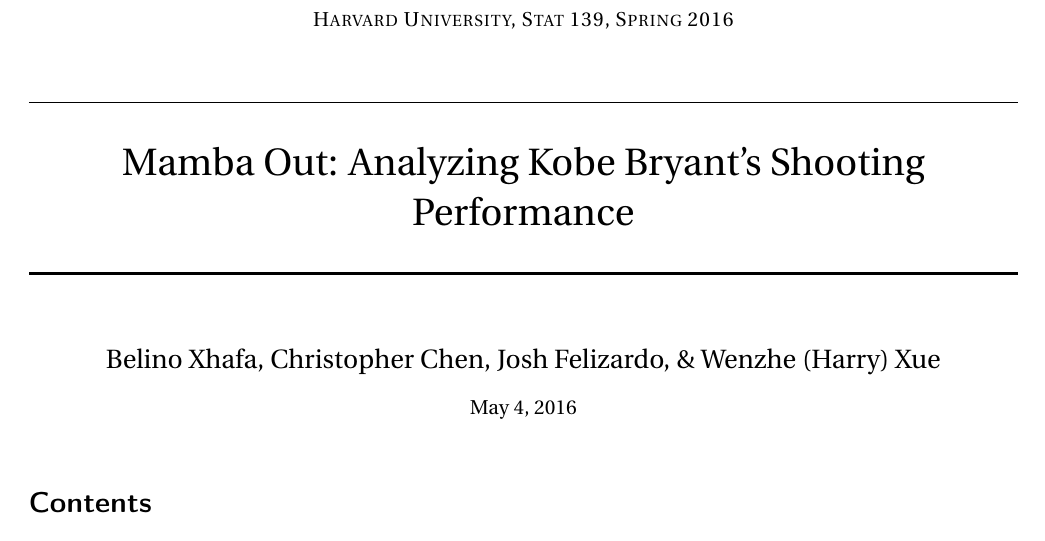
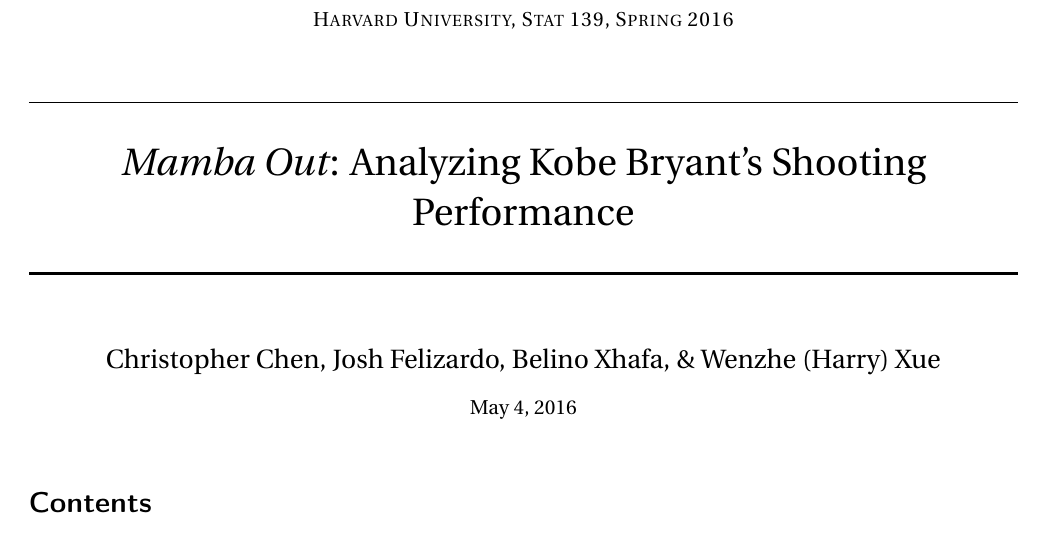
Before and after one commit to xueharry/Stat-139-Final-Project, a LaTeX document (report.tex): part of page 1 of 13, cut so that both start at the same text. Compiled offline with pdfLaTeX.

Commit message:
Final touches to report

```diff
--- a/report.tex
+++ b/report.tex
@@ -53,7 +53,7 @@
 \usepackage{fancyhdr} % Custom headers and footers
 \pagestyle{fancyplain} % Makes all pages in the document conform to the custom headers and footers
 \fancyhead{} % No page header - if you want one, create it in the same way as the footers below
-\fancyfoot[L]{Belino Xhafa, Christopher Chen, Josh Felizardo, \& Wenzhe (Harry) Xue} % Empty left footer
+\fancyfoot[L]{Christopher Chen, Josh Felizardo, Belino Xhafa, \& Wenzhe (Harry) Xue} % Empty left footer
 \fancyfoot[C]{} % Empty center footer
 \fancyfoot[R]{\thepage} % Page numbering for right footer
 \renewcommand{\headrulewidth}{0pt} % Remove header underlines
@@ -80,7 +80,7 @@
 \normalfont \normalsize
 \textsc{Harvard University, Stat 139, Spring 2016} \\ [25pt] % Your university, school and/or department name(s)
 \horrule{0.5pt} \\[0.4cm] % Thin top horizontal rule
-\huge Mamba Out: Analyzing Kobe Bryant's Shooting Performance \\ % The assignment title
+\huge \textit{Mamba Out}: Analyzing Kobe Bryant's Shooting Performance \\ % The assignment title
 \horrule{2pt} \\[0.5cm] % Thick bottom horizontal rule
 }
 
@@ -98,7 +98,7 @@
     innerleftmargin=15pt,
     backgroundcolor=gray!2!white}
 
-\author{Belino Xhafa, Christopher Chen, Josh Felizardo, \& Wenzhe (Harry) Xue}
+\author{Christopher Chen, Josh Felizardo, Belino Xhafa, \& Wenzhe (Harry) Xue}
 \date{\normalsize May 4, 2016} % Today's date or a custom date
 
 \begin{document}
```
